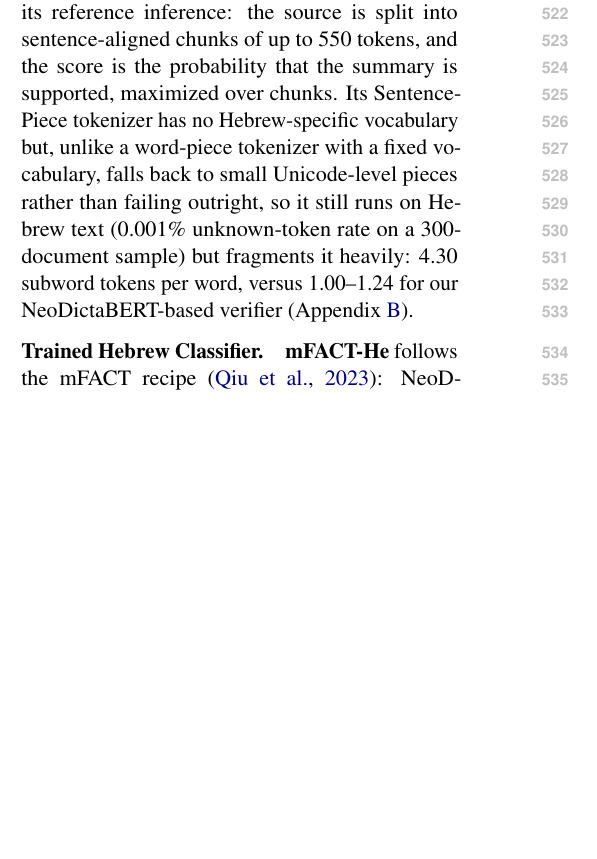
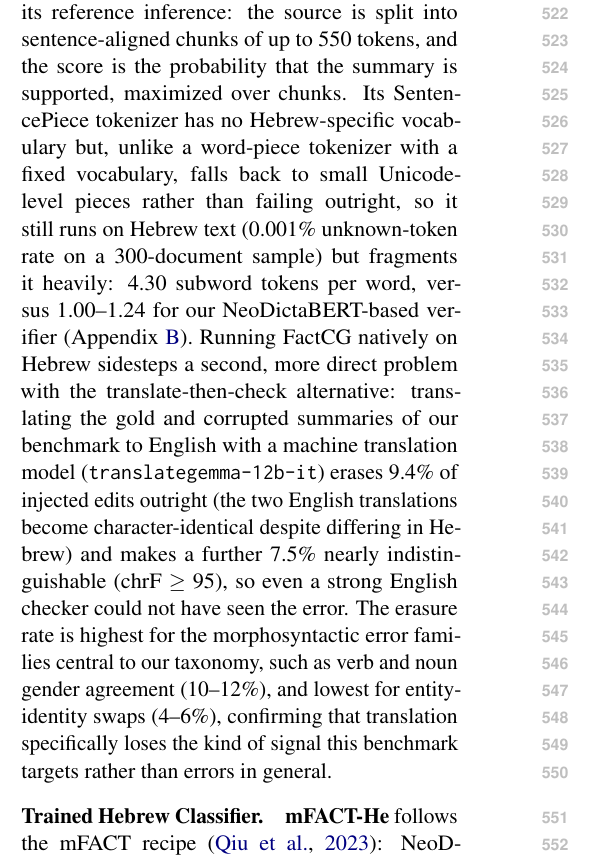
Before and after one commit to AvrAmit56741/GenAI-Summary-Augmentor-Correctness-Errors, a LaTeX paper (paper/overleaf/latex/acl_latex.tex): part of one column of page 6 of 19, cut so that both start at the same text, the shorter picture padded with empty space. Compiled offline with pdfLaTeX.

Commit message:
Add translation-erasure finding to the paper (FactCG paragraph)
Pairs the already-verified translation-erasure result (lead #2,
docs/experiments.md #15) with the existing cross-lingual-transfer
discussion: 9.4% of injected edits translate to a character-identical
English string, a further 7.5% are near-identical (chrF>=95), with the
morphosyntactic error families central to the taxonomy eroding roughly
2x more than entity-identity swaps. Directly answers the paper's own
"why not translate and use an English checker" question with a number.

Co-Authored-By: Claude Sonnet 5 <noreply@anthropic.com>

```diff
--- a/paper/overleaf/latex/acl_latex.tex
+++ b/paper/overleaf/latex/acl_latex.tex
@@ -309,7 +309,7 @@ We evaluate \textbf{G-EVAL} \cite{liu-etal-2023-g}, which uses chain-of-thought
 \textbf{ENFS} \citep{cao-etal-2022-hallucinated} is the share of named entities in the summary, detected with DictaBERT-NER \citep{shmidman2023dictabert}, that do not appear among the source's entities; we negate it so that higher means more faithful.
 
 \paragraph{Trained Fact Checker.}
-\textbf{FactCG} \citep{lei-etal-2025-factcg} is a DeBERTa-v3-large fact checker trained on graph-based multi-hop synthetic data, among the strongest small checkers on English grounding benchmarks. We apply the released English model to Hebrew as a cross-lingual baseline, following its reference inference: the source is split into sentence-aligned chunks of up to 550 tokens, and the score is the probability that the summary is supported, maximized over chunks. Its SentencePiece tokenizer has no Hebrew-specific vocabulary but, unlike a word-piece tokenizer with a fixed vocabulary, falls back to small Unicode-level pieces rather than failing outright, so it still runs on Hebrew text (0.001\% unknown-token rate on a 300-document sample) but fragments it heavily: 4.30 subword tokens per word, versus 1.00--1.24 for our NeoDictaBERT-based verifier (Appendix~\ref{app:enfs}).
+\textbf{FactCG} \citep{lei-etal-2025-factcg} is a DeBERTa-v3-large fact checker trained on graph-based multi-hop synthetic data, among the strongest small checkers on English grounding benchmarks. We apply the released English model to Hebrew as a cross-lingual baseline, following its reference inference: the source is split into sentence-aligned chunks of up to 550 tokens, and the score is the probability that the summary is supported, maximized over chunks. Its SentencePiece tokenizer has no Hebrew-specific vocabulary but, unlike a word-piece tokenizer with a fixed vocabulary, falls back to small Unicode-level pieces rather than failing outright, so it still runs on Hebrew text (0.001\% unknown-token rate on a 300-document sample) but fragments it heavily: 4.30 subword tokens per word, versus 1.00--1.24 for our NeoDictaBERT-based verifier (Appendix~\ref{app:enfs}). Running FactCG natively on Hebrew sidesteps a second, more direct problem with the translate-then-check alternative: translating the gold and corrupted summaries of our benchmark to English with a machine translation model (\texttt{translategemma-12b-it}) erases 9.4\% of injected edits outright (the two English translations become character-identical despite differing in Hebrew) and makes a further 7.5\% nearly indistinguishable (chrF $\geq$ 95), so even a strong English checker could not have seen the error. The erasure rate is highest for the morphosyntactic error families central to our taxonomy, such as verb and noun gender agreement (10--12\%), and lowest for entity-identity swaps (4--6\%), confirming that translation specifically loses the kind of signal this benchmark targets rather than errors in general.
 
 \paragraph{Trained Hebrew Classifier.}
 \textbf{mFACT-He} follows the mFACT recipe \citep{qiu2023detecting}: NeoDictaBERT, the same encoder as ours, fine-tuned only on the Hebrew translation of the mFACT training data. It therefore isolates the effect of our training data. MorphEvalHeb's binary verifier is trained on the training splits of both MAFAT-Aug and mFACT-He.
```
Also changed, not shown: docs/tasks.md (+1 -1 lines).
